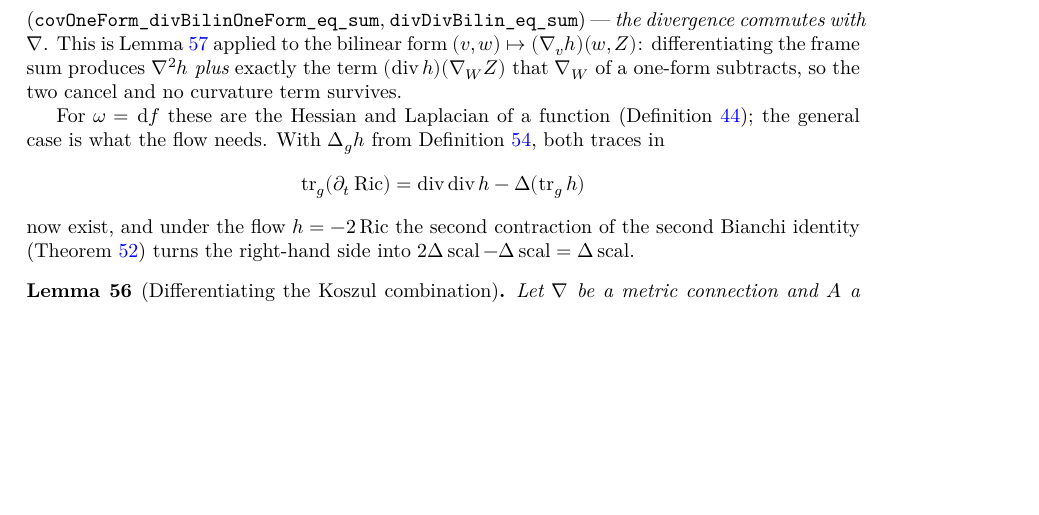
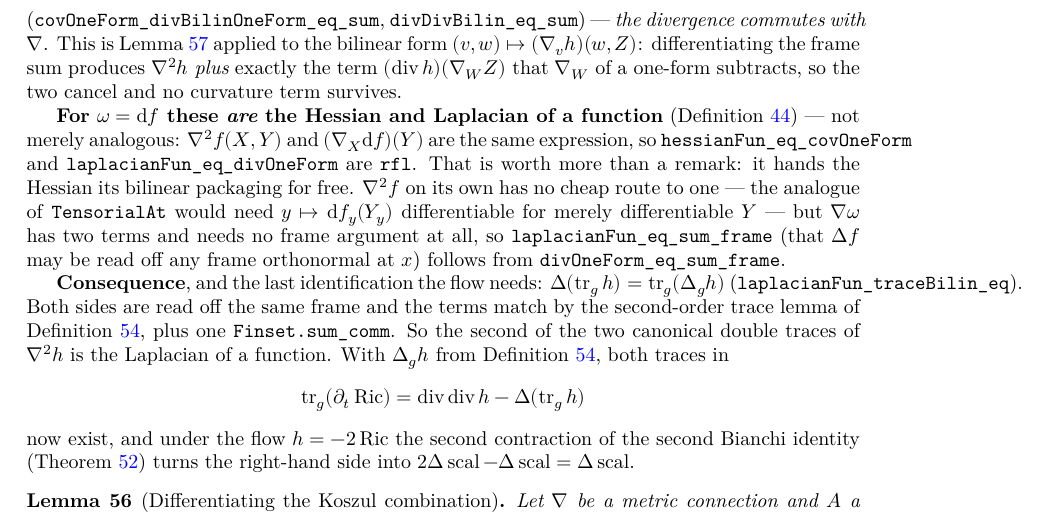
Before and after one commit to korbonits/ricci-flow-blueprint, a LaTeX thesis (blueprint/src/print.tex, which reads blueprint/src/content.tex): part of page 24 of 40, cut so that both start at the same text, the shorter picture padded with empty space. Compiled offline with XeLaTeX.

Commit message:
Δ(tr_g h) = tr_g(Δ_g h), via ∇²f being ∇ of the one-form df
`∇²f(X,Y)` and `(∇_X df)(Y)` are literally the same expression, so
`hessianFun_eq_covOneForm` and `laplacianFun_eq_divOneForm` are `rfl`. That is
load-bearing rather than a remark: it hands the Hessian its bilinear packaging
for free.

`∇²f` on its own has no cheap route to one — a `TensorialAt` instance would need
`y ↦ df_y(Y y)` differentiable for merely-`MDifferentiableAt` `Y`, the same
obstruction that forces `IsMDiffCovBilinAt` and the frame argument on `∇²h`'s
inner slot. But `∇ω` has only two terms and needs no frame argument at all, so
`laplacianFun_eq_sum_frame` — that `Δf` may be read off any frame orthonormal at
`x`, hence is frame-independent — falls straight out of
`divOneForm_eq_sum_frame`.

The consequence is `laplacianFun_traceBilin_eq`:

  Δ(tr_g h) = tr_g(Δ_g h),

the last identification the evolution of the scalar curvature needs. Both sides
are read off the same frame — the left by `laplacianFun_eq_sum_frame`, the right
by `laplacianBilin_eq_sum_frame` — and the terms match by
`hessianFun_traceBilin_eq`, plus one `Finset.sum_comm`.

So the second of the two canonical double traces of `∇²h` in
`sum_inner_covTwoTensor_eq` is the Laplacian of a function, and the geometric
side of `∂ₜ scal = Δ scal + 2|Ric|²` is closed. What remains is the analytic
plumbing: instantiate `IsKoszulOf` at `A = ∂ₜ∇` and identify the double sum with
`tr_g(∂ₜ Ric)`.

Blueprint `def:one-form-divergence` extended. `lake build` clean,
`check_axioms.py` clean (227 declarations), PDF clean.

Co-Authored-By: Claude Opus 5 <noreply@anthropic.com>
Claude-Session: https://claude.ai/code/session_012GvuZri6X3r72vYY4icUjj

```diff
--- a/blueprint/src/content.tex
+++ b/blueprint/src/content.tex
@@ -1694,8 +1698,26 @@ target actually requires.
   that $\nab_W$ of a one-form subtracts, so the two cancel and no curvature
   term survives.
 
-  For $\omega = \mathrm{d}f$ these are the Hessian and Laplacian of a function
-  (Definition \ref{def:laplacian}); the general case is what the flow needs.
+  \textbf{For $\omega = \mathrm{d}f$ these \emph{are} the Hessian and Laplacian
+  of a function} (Definition \ref{def:laplacian}) --- not merely analogous:
+  $\nab^2 f(X,Y)$ and $(\nab_X \mathrm{d}f)(Y)$ are the same expression, so
+  \texttt{hessianFun\_eq\_covOneForm} and
+  \texttt{laplacianFun\_eq\_divOneForm} are \texttt{rfl}. That is worth more
+  than a remark: it hands the Hessian its bilinear packaging for free. $\nab^2
+  f$ on its own has no cheap route to one --- the analogue of
+  \texttt{TensorialAt} would need $y \mapsto \mathrm{d}f_y(Y_y)$ differentiable
+  for merely differentiable $Y$ --- but $\nab\omega$ has two terms and needs no
+  frame argument at all, so \texttt{laplacianFun\_eq\_sum\_frame} (that
+  $\Delta f$ may be read off any frame orthonormal at $x$) follows from
+  \texttt{divOneForm\_eq\_sum\_frame}.
+
+  \textbf{Consequence}, and the last identification the flow needs:
+  $\Delta(\operatorname{tr}_\g h) = \operatorname{tr}_\g(\Delta_\g h)$
+  (\texttt{laplacianFun\_traceBilin\_eq}). Both sides are read off the same
+  frame and the terms match by the second-order trace lemma of Definition
+  \ref{def:bilin-laplacian}, plus one $\texttt{Finset.sum\_comm}$. So the
+  second of the two canonical double traces of $\nab^2h$ is the Laplacian of a
+  function.
   With $\Delta_\g h$ from Definition \ref{def:bilin-laplacian}, both traces in
   \[
     \operatorname{tr}_\g(\partial_t \Ric)
```
Also changed, not shown: CLAUDE.md (+6 -6 lines), blueprint/src/content.tex (6 more changed lines), 1 other file.
